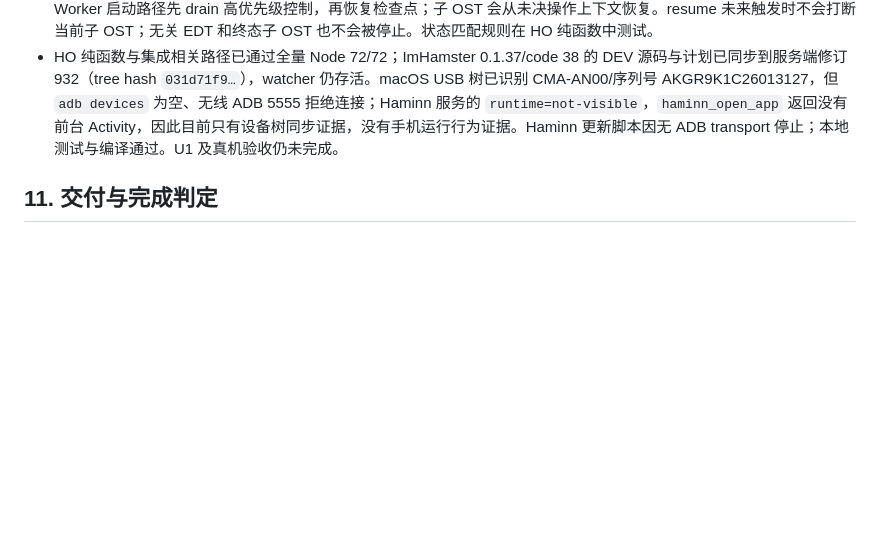
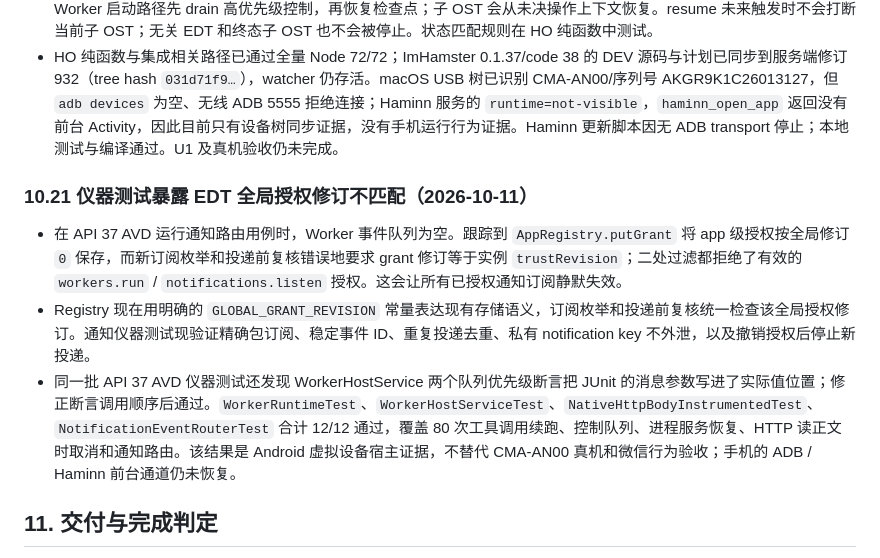
Before and after one commit to zhyuzh3d/imahamster, a Markdown page: plans/DEVELOPMENT_UPGRADE_PLAN_2026-10-11.md, the part around the change. Rendered like a GitHub page; blank space fills up the shorter version.

Commit message:
Record notification routing acceptance findings

```diff
--- a/plans/DEVELOPMENT_UPGRADE_PLAN_2026-10-11.md
+++ b/plans/DEVELOPMENT_UPGRADE_PLAN_2026-10-11.md
@@ -485,6 +485,12 @@ JS 测试适合纯状态与组装；QuickJS/Android 仪器测试负责真实模
 - 现在只对匹配父 EDT 的活动子 OST，在显式 pause/cancel 前先 stop 当前 Worker，再投递同一持久控制事件并重启。Worker 启动路径先 drain 高优先级控制，再恢复检查点；子 OST 会从未决操作上下文恢复。resume 未来触发时不会打断当前子 OST；无关 EDT 和终态子 OST 也不会被停止。状态匹配规则在 HO 纯函数中测试。
 - HO 纯函数与集成相关路径已通过全量 Node 72/72；ImHamster 0.1.37/code 38 的 DEV 源码与计划已同步到服务端修订 932（tree hash `031d71f9…`），watcher 仍存活。macOS USB 树已识别 CMA-AN00/序列号 AKGR9K1C26013127，但 `adb devices` 为空、无线 ADB 5555 拒绝连接；Haminn 服务的 `runtime=not-visible`，`haminn_open_app` 返回没有前台 Activity，因此目前只有设备树同步证据，没有手机运行行为证据。Haminn 更新脚本因无 ADB transport 停止；本地测试与编译通过。U1 及真机验收仍未完成。
 
+### 10.21 仪器测试暴露 EDT 全局授权修订不匹配（2026-10-11）
+
+- 在 API 37 AVD 运行通知路由用例时，Worker 事件队列为空。跟踪到 `AppRegistry.putGrant` 将 app 级授权按全局修订 `0` 保存，而新订阅枚举和投递前复核错误地要求 grant 修订等于实例 `trustRevision`；二处过滤都拒绝了有效的 `workers.run` / `notifications.listen` 授权。这会让所有已授权通知订阅静默失效。
+- Registry 现在用明确的 `GLOBAL_GRANT_REVISION` 常量表达现有存储语义，订阅枚举和投递前复核统一检查该全局授权修订。通知仪器测试现验证精确包订阅、稳定事件 ID、重复投递去重、私有 notification key 不外泄，以及撤销授权后停止新投递。
+- 同一批 API 37 AVD 仪器测试还发现 WorkerHostService 两个队列优先级断言把 JUnit 的消息参数写进了实际值位置；修正断言调用顺序后通过。`WorkerRuntimeTest`、`WorkerHostServiceTest`、`NativeHttpBodyInstrumentedTest`、`NotificationEventRouterTest` 合计 12/12 通过，覆盖 80 次工具调用续跑、控制队列、进程服务恢复、HTTP 读正文时取消和通知路由。该结果是 Android 虚拟设备宿主证据，不替代 CMA-AN00 真机和微信行为验收；手机的 ADB / Haminn 前台通道仍未恢复。
+
 ## 11. 交付与完成判定
 
 ImHamster 与 Haminn 独立提交、验证和推送；每次提交前核对各自 Git 根与 origin，保留无关工作区改动。宿主新增合同需同步 SDK/能力文档/实际实现，消费者只接入确实支持的能力。
```
